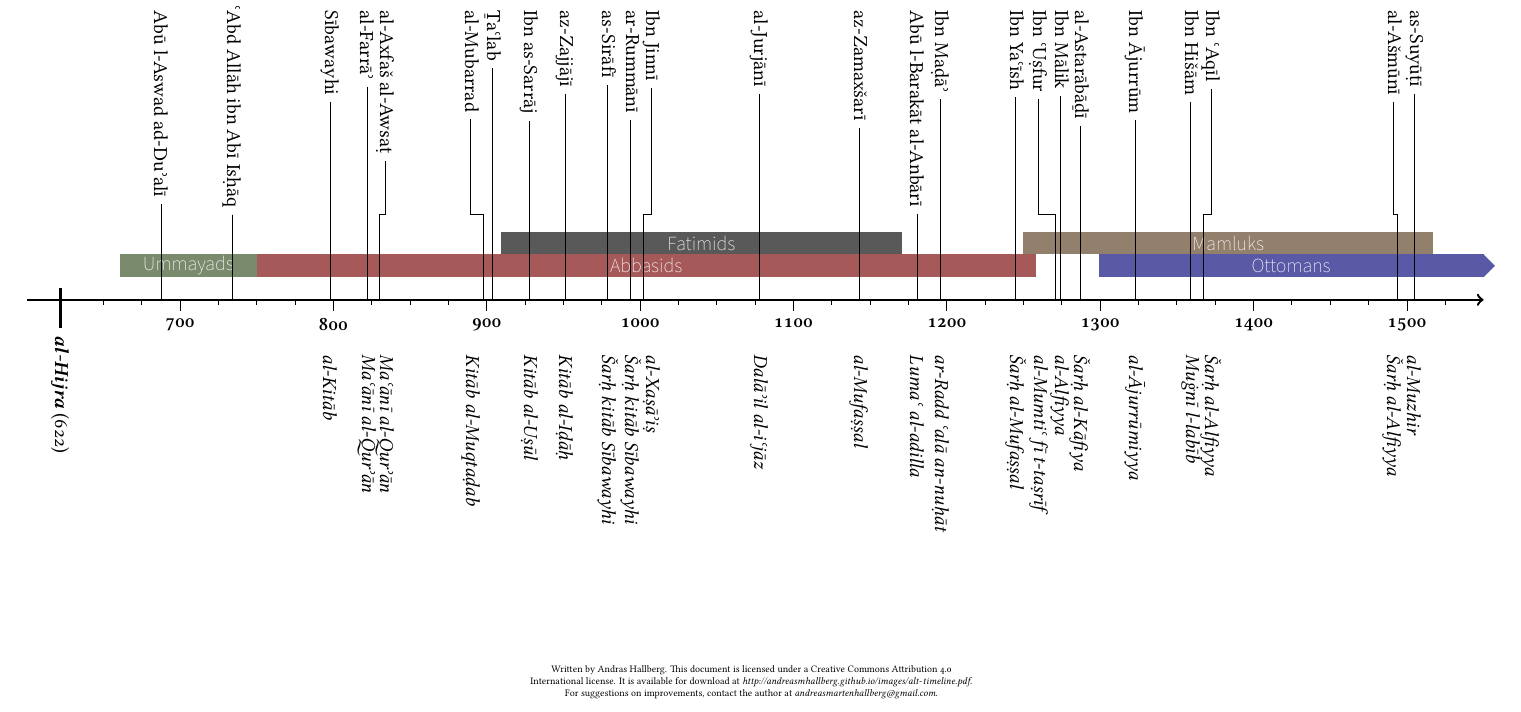
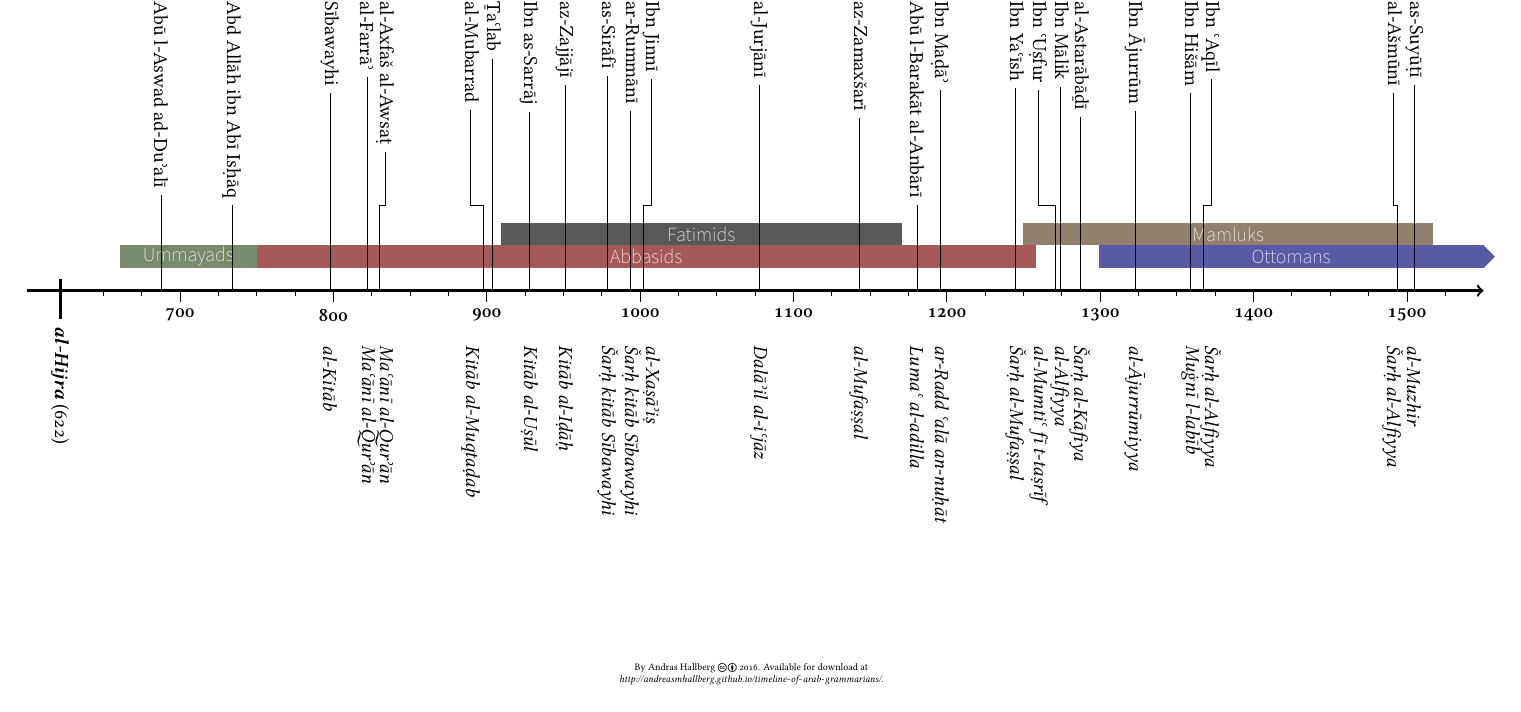
Before and after one commit to andreasmhallberg/alt-timeline, a LaTeX document (alt-timeline.tex): part of the page, cut so that both start at the same text. Compiled offline with XeLaTeX.

Commit message:
minor edit

```diff
--- a/alt-timeline.tex
+++ b/alt-timeline.tex
@@ -4,6 +4,7 @@
 \usepackage{etoolbox}
 \usepackage{graphicx}
 \usepackage{footnote} % to save and spew notes
+\usepackage{ccicons}
 \usepackage{calc}
 \usepackage[hidelinks]{hyperref}
 \def\UrlFont{\rmfamily\itshape} % roman font in urls
@@ -188,10 +189,9 @@ This timeline is based primarily on \textit{The Arabic Linguistic Tradition} by
 \begin{minipage}{8cm}
 \center
 \tiny
-Written by Andras Hallberg.
-This document is licensed under a Creative Commons Attribution 4.0 International license.
-It is available for download at \url{http://andreasmhallberg.github.io/images/alt-timeline.pdf}.
-For suggestions on improvements, contact the author at \href{mailto:andreasmartenhallberg@gmail.com}{\itshape andreasmartenhallberg@gmail.com}.
+By Andras Hallberg \ccby{} 2016.
+Available for download at\\\url{http://andreasmhallberg.github.io/timeline-of-arab-grammarians/}.
+
 \end{minipage}
 \vspace{-1cm}
 \end{document}
```
Also changed, not shown: alt-timeline.pdf, 1 other file.
